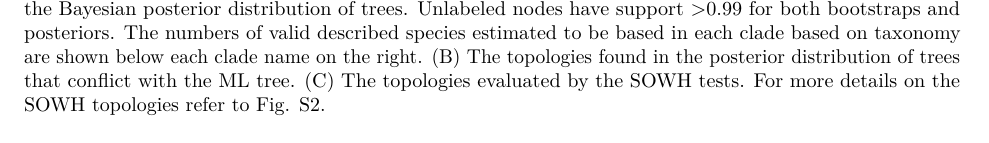
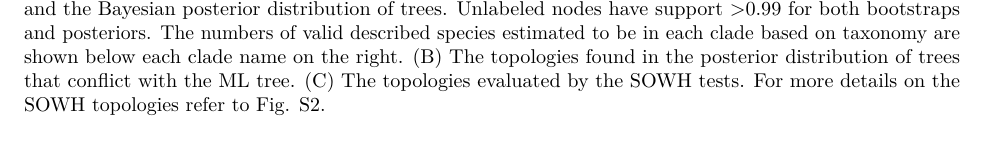
Before and after one commit to caseywdunn/siphonophore_phylogeny_2017, an R Markdown document (manuscript.rmd): part of page 7 of 15, cut so that both start at the same text. Rendered offline with R 4.5, knitr and Pandoc, then LaTeX, with nearby package versions; some code elsewhere in the file could not run offline; a font, style sheet, LaTeX package, included part or bibliography that could not be used is replaced or left out.

Commit message:
minor changes to manuscript and figure 4

```diff
--- a/manuscript.rmd
+++ b/manuscript.rmd
@@ -312,7 +312,7 @@ Within Clade A, *Physophora gilmeri* along with *Lychnagalma utricularia* (Fig.
 
 Within Calycophorae, taxon sampling is less comprehensive here than in the previous study. The calycophoran relationships that can be investigated, however, are in broad agreement with the previous analysis. Calycophorans have in the past been split into two groups, prayomorphs and diphyomorphs, based on morphology after @mackie1987siphonophore. As in the previous study, the results presented here indicate that the prayomorphs are paraphyletic with respect to the diphyomorphs. *Craseoa lathetica* and *Desmophyes* sp. are sister to *Hippopodius hippopus* in this study, while in the previous study, the relationship between *C. lathetica* and the clade including *H. hippopus* was unresolved.
 
-![(A) Maximum likelihood (ML) phylogram with bipartition frequencies from the ML bootstraps and the Bayesian posterior distribution of trees. Unlabeled nodes have support >0.99 for both bootstraps and posteriors. The numbers of valid described species estimated to be based in each clade based on taxonomy are shown below each clade name on the right. (B) The topologies found in the posterior distribution of trees that conflict with the ML tree. (C) The topologies evaluated by the SOWH tests. For more details on the SOWH topologies refer to Fig. S2.](figures/Figure3.pdf)
+![(A) Maximum likelihood (ML) phylogram with bipartition frequencies from the ML bootstraps and the Bayesian posterior distribution of trees. Unlabeled nodes have support >0.99 for both bootstraps and posteriors. The numbers of valid described species estimated to be in each clade based on taxonomy are shown below each clade name on the right. (B) The topologies found in the posterior distribution of trees that conflict with the ML tree. (C) The topologies evaluated by the SOWH tests. For more details on the SOWH topologies refer to Fig. S2.](figures/Figure3.pdf)
 
 Using the Swofford-Olsen-Waddell-Hillis (SOWH) test [@swofford1996phylogenetic], we evaluated the following two alternative phylogenetic hypotheses against the most likely tree topology (Fig. 3C): (i) monophyletic Physonectae, (ii) monophyletic monoecious siphonophores. As the sexual mode of  *Rudjakovia* is undescribed, we carried out two tests: with one test including *Rudjakovia* sp. as a monoecious species, and the other with dioecious *Rudjakovia* sp. In all three tests the alternative hypothesis was rejected (p-value <0.01, confidence interval: <0.001 - 0.03, Fig. S2).
 
```
Also changed, not shown: figures/Figure4.pdf.
